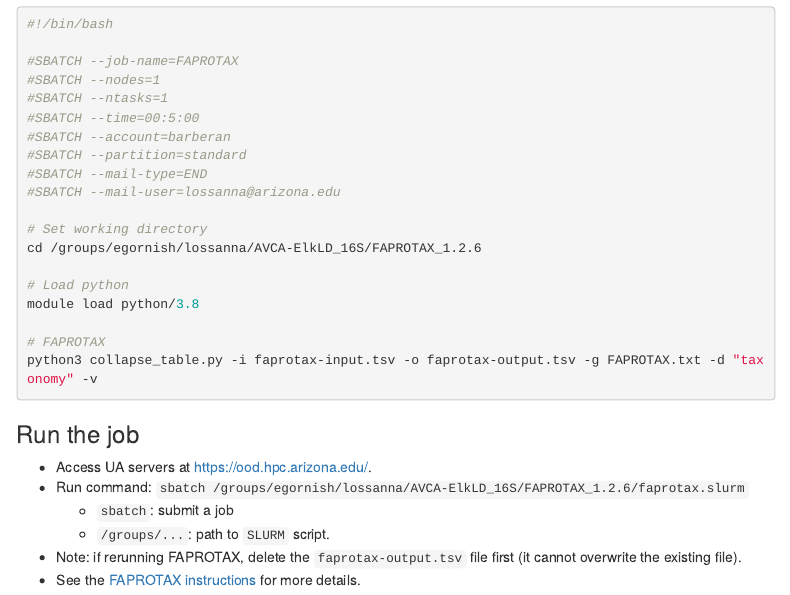
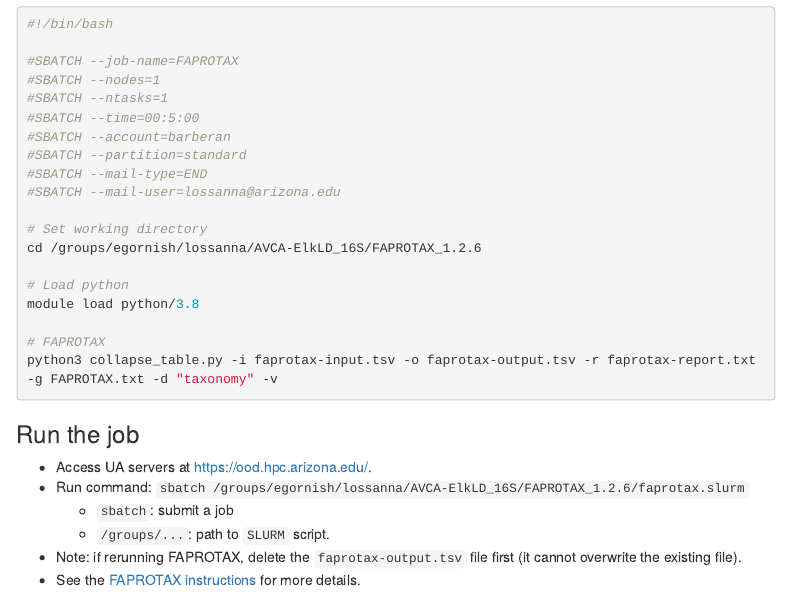
Before and after one commit to lossanna/AVCA_ElkLD, an R Markdown document (RMarkdown/sequencing/Notes_AVCA-ElkLD_FAPROTAX_HPC.Rmd): the page in a window 1100 px wide, from 4890 px down. The pictures show the output file RMarkdown/sequencing/Notes_AVCA-ElkLD_FAPROTAX_HPC.html that the author committed with the source, opened offline; menus at the side of the page are left out.

Commit message:
Revise so FAPROTAX also prints report

````diff
--- a/RMarkdown/sequencing/Notes_AVCA-ElkLD_FAPROTAX_HPC.Rmd
+++ b/RMarkdown/sequencing/Notes_AVCA-ElkLD_FAPROTAX_HPC.Rmd
@@ -132,7 +132,7 @@ cd /groups/egornish/lossanna/AVCA-ElkLD_16S/FAPROTAX_1.2.6
 module load python/3.8
 
 # FAPROTAX
-python3 collapse_table.py -i faprotax-input.tsv -o faprotax-output.tsv -g FAPROTAX.txt -d "taxonomy" -v
+python3 collapse_table.py -i faprotax-input.tsv -o faprotax-output.tsv -r faprotax-report.txt -g FAPROTAX.txt -d "taxonomy" -v
 ```
 
 
````
Also changed, not shown: RMarkdown/sequencing/Notes_AVCA-ElkLD_FAPROTAX_HPC.html.
